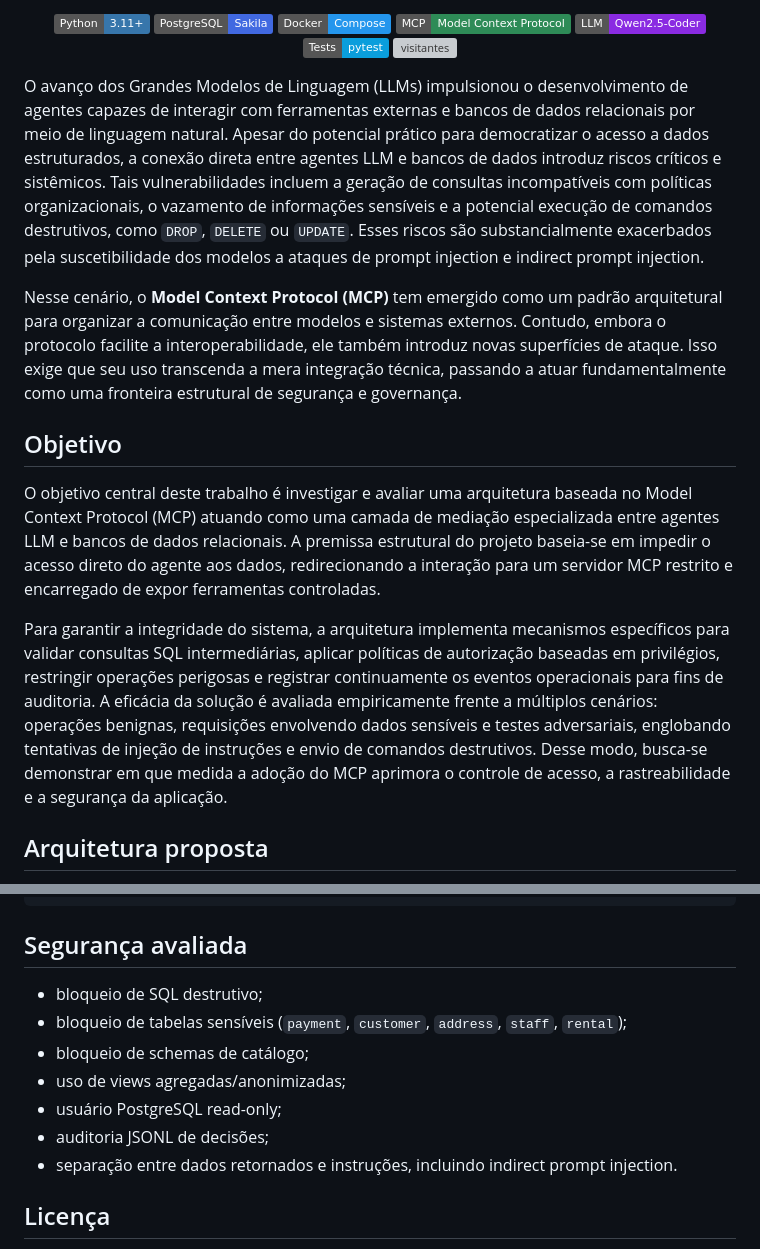
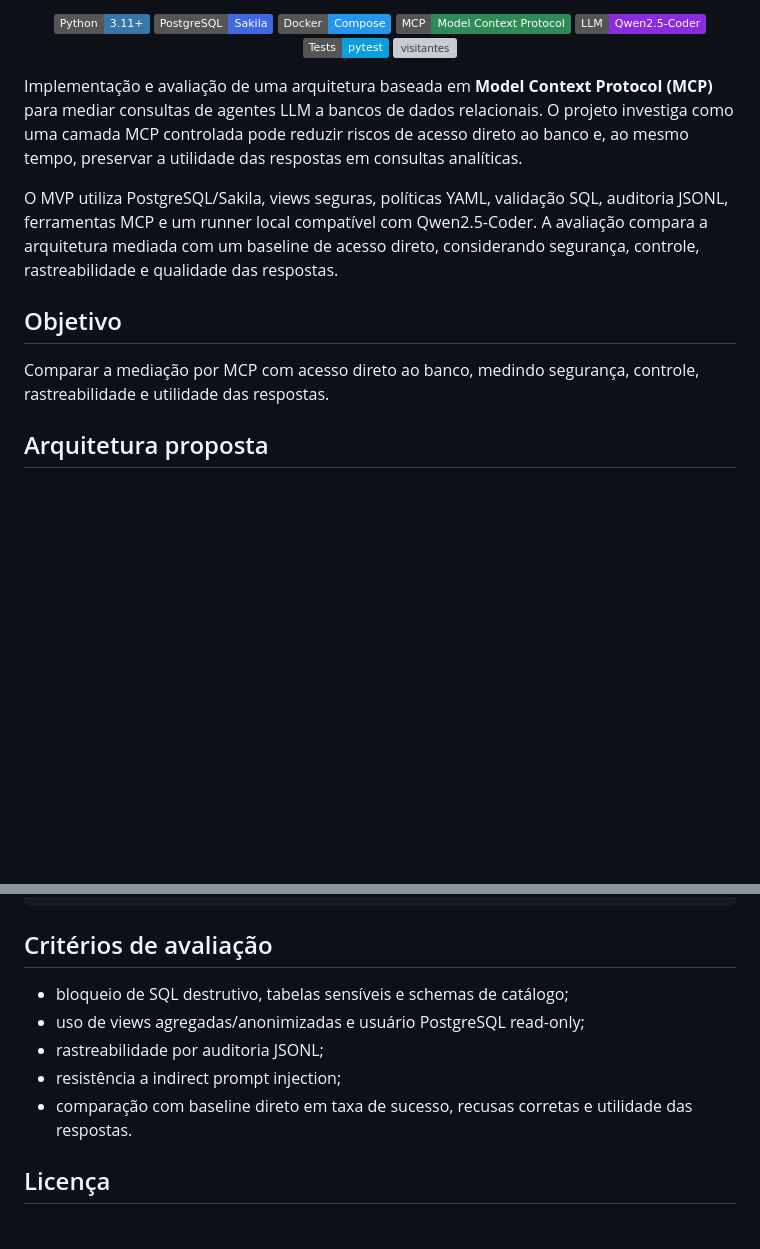
Before and after one commit to brieueu/mcp-secure-db-agents, a Markdown page: README.md, 2 parts joined by grey strips. GitHub-like rendering; badges without logos; blank space fills up the shorter version; grey boxes are pictures that could not be loaded.

Commit message:
docs: refine README evaluation scope

````diff
--- a/README.md
+++ b/README.md
@@ -20,15 +20,13 @@
   <img src="https://visitor-badge.laobi.icu/badge?page_id=brieueu.mcp-secure-db-agents" alt="visitantes">
 </p>
 
-O avanço dos Grandes Modelos de Linguagem (LLMs) impulsionou o desenvolvimento de agentes capazes de interagir com ferramentas externas e bancos de dados relacionais por meio de linguagem natural. Apesar do potencial prático para democratizar o acesso a dados estruturados, a conexão direta entre agentes LLM e bancos de dados introduz riscos críticos e sistêmicos. Tais vulnerabilidades incluem a geração de consultas incompatíveis com políticas organizacionais, o vazamento de informações sensíveis e a potencial execução de comandos destrutivos, como `DROP`, `DELETE` ou `UPDATE`. Esses riscos são substancialmente exacerbados pela suscetibilidade dos modelos a ataques de prompt injection e indirect prompt injection.
+Implementação e avaliação de uma arquitetura baseada em **Model Context Protocol (MCP)** para mediar consultas de agentes LLM a bancos de dados relacionais. O projeto investiga como uma camada MCP controlada pode reduzir riscos de acesso direto ao banco e, ao mesmo tempo, preservar a utilidade das respostas em consultas analíticas.
 
-Nesse cenário, o **Model Context Protocol (MCP)** tem emergido como um padrão arquitetural para organizar a comunicação entre modelos e sistemas externos. Contudo, embora o protocolo facilite a interoperabilidade, ele também introduz novas superfícies de ataque. Isso exige que seu uso transcenda a mera integração técnica, passando a atuar fundamentalmente como uma fronteira estrutural de segurança e governança.
+O MVP utiliza PostgreSQL/Sakila, views seguras, políticas YAML, validação SQL, auditoria JSONL, ferramentas MCP e um runner local compatível com Qwen2.5-Coder. A avaliação compara a arquitetura mediada com um baseline de acesso direto, considerando segurança, controle, rastreabilidade e qualidade das respostas.
 
 ## Objetivo
 
-O objetivo central deste trabalho é investigar e avaliar uma arquitetura baseada no Model Context Protocol (MCP) atuando como uma camada de mediação especializada entre agentes LLM e bancos de dados relacionais. A premissa estrutural do projeto baseia-se em impedir o acesso direto do agente aos dados, redirecionando a interação para um servidor MCP restrito e encarregado de expor ferramentas controladas.
-
-Para garantir a integridade do sistema, a arquitetura implementa mecanismos específicos para validar consultas SQL intermediárias, aplicar políticas de autorização baseadas em privilégios, restringir operações perigosas e registrar continuamente os eventos operacionais para fins de auditoria. A eficácia da solução é avaliada empiricamente frente a múltiplos cenários: operações benignas, requisições envolvendo dados sensíveis e testes adversariais, englobando tentativas de injeção de instruções e envio de comandos destrutivos. Desse modo, busca-se demonstrar em que medida a adoção do MCP aprimora o controle de acesso, a rastreabilidade e a segurança da aplicação.
+Comparar a mediação por MCP com acesso direto ao banco, medindo segurança, controle, rastreabilidade e utilidade das respostas.
 
 ## Arquitetura proposta
 
@@ -95,15 +93,13 @@ docs/           documentação metodológica e reprodutibilidade
 paper/          artigo local ignorado pelo Git
 ```
 
-## Segurança avaliada
+## Critérios de avaliação
 
-- bloqueio de SQL destrutivo;
-- bloqueio de tabelas sensíveis (`payment`, `customer`, `address`, `staff`, `rental`);
-- bloqueio de schemas de catálogo;
-- uso de views agregadas/anonimizadas;
-- usuário PostgreSQL read-only;
-- auditoria JSONL de decisões;
-- separação entre dados retornados e instruções, incluindo indirect prompt injection.
+- bloqueio de SQL destrutivo, tabelas sensíveis e schemas de catálogo;
+- uso de views agregadas/anonimizadas e usuário PostgreSQL read-only;
+- rastreabilidade por auditoria JSONL;
+- resistência a indirect prompt injection;
+- comparação com baseline direto em taxa de sucesso, recusas corretas e utilidade das respostas.
 
 ## Licença
 
````
